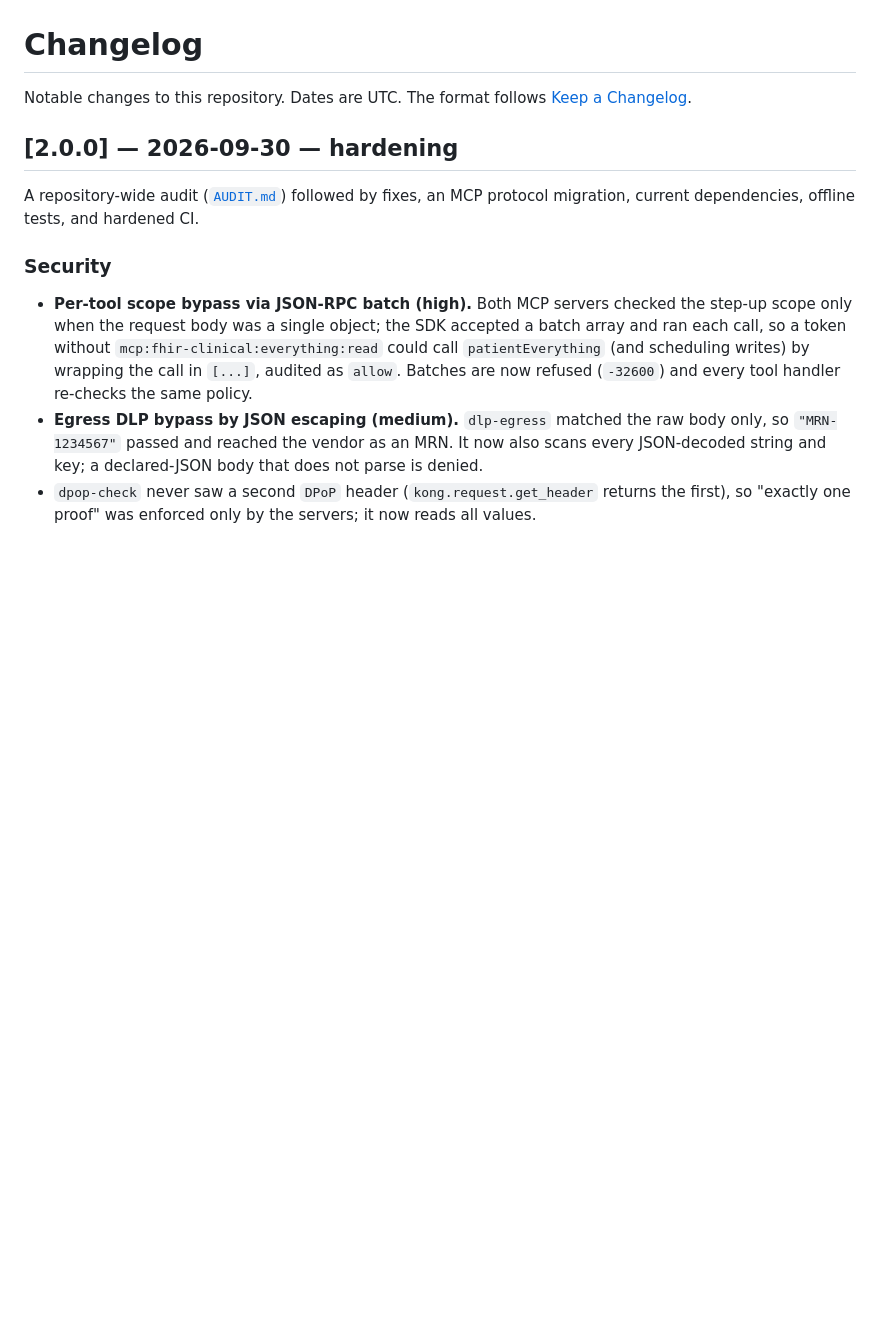
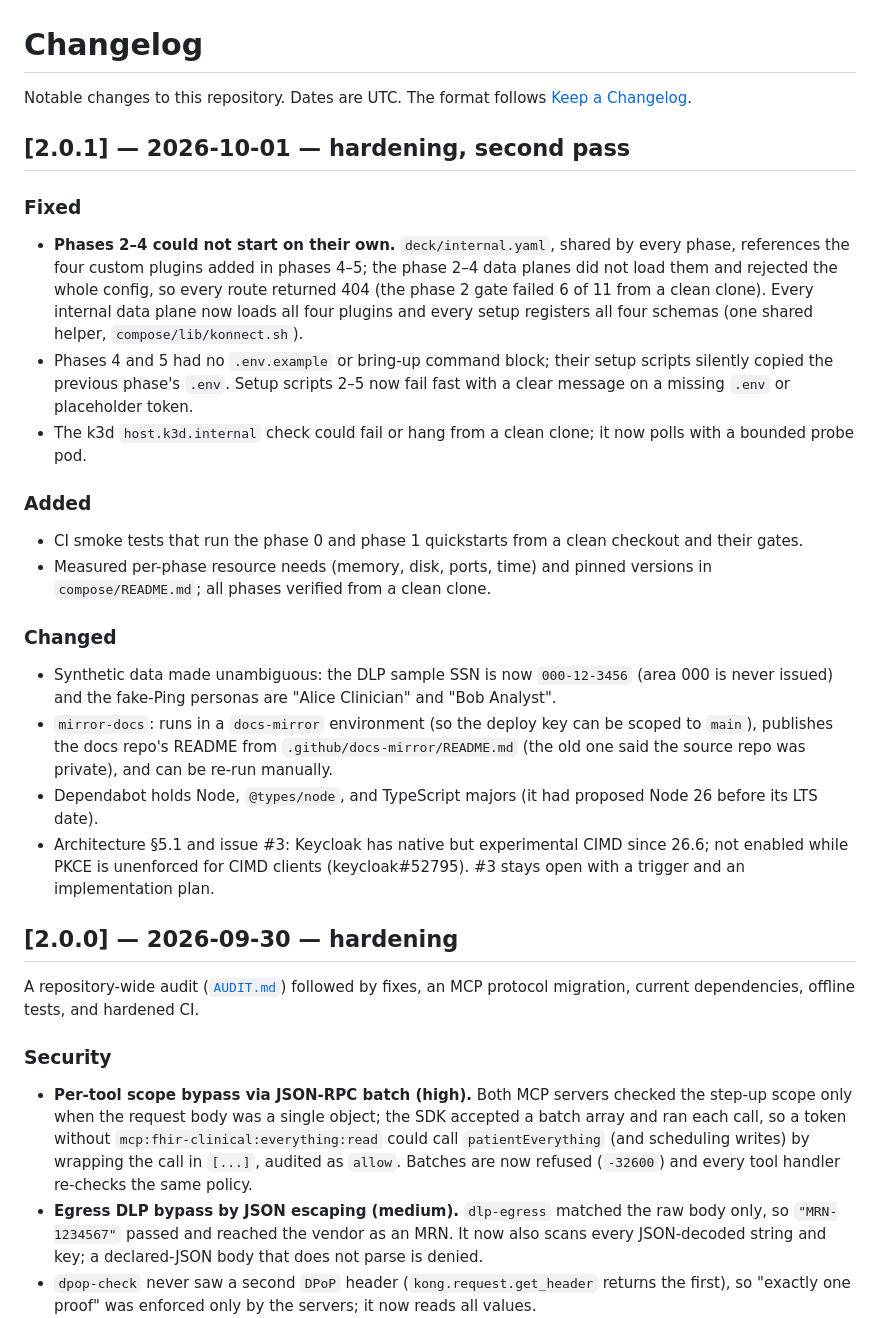
Before and after one commit to chief-builder/mcp-healthcare-reference, a Markdown page: CHANGELOG.md, the part around the change. Drawn GitHub-style; blank space fills up the shorter version.

```diff
--- a/CHANGELOG.md
+++ b/CHANGELOG.md
@@ -2,6 +2,44 @@
 
 Notable changes to this repository. Dates are UTC. The format follows
 [Keep a Changelog](https://keepachangelog.com/en/1.1.0/).
+
+## [2.0.1] — 2026-10-01 — hardening, second pass
+
+### Fixed
+
+- **Phases 2–4 could not start on their own.** `deck/internal.yaml`, shared by
+  every phase, references the four custom plugins added in phases 4–5; the
+  phase 2–4 data planes did not load them and rejected the whole config, so
+  every route returned 404 (the phase 2 gate failed 6 of 11 from a clean
+  clone). Every internal data plane now loads all four plugins and every setup
+  registers all four schemas (one shared helper, `compose/lib/konnect.sh`).
+- Phases 4 and 5 had no `.env.example` or bring-up command block; their setup
+  scripts silently copied the previous phase's `.env`. Setup scripts 2–5 now
+  fail fast with a clear message on a missing `.env` or placeholder token.
+- The k3d `host.k3d.internal` check could fail or hang from a clean clone; it
+  now polls with a bounded probe pod.
+
+### Added
+
+- CI smoke tests that run the phase 0 and phase 1 quickstarts from a clean
+  checkout and their gates.
+- Measured per-phase resource needs (memory, disk, ports, time) and pinned
+  versions in `compose/README.md`; all phases verified from a clean clone.
+
+### Changed
+
+- Synthetic data made unambiguous: the DLP sample SSN is now `000-12-3456`
+  (area 000 is never issued) and the fake-Ping personas are "Alice Clinician"
+  and "Bob Analyst".
+- `mirror-docs`: runs in a `docs-mirror` environment (so the deploy key can be
+  scoped to `main`), publishes the docs repo's README from
+  `.github/docs-mirror/README.md` (the old one said the source repo was
+  private), and can be re-run manually.
+- Dependabot holds Node, `@types/node`, and TypeScript majors (it had proposed
+  Node 26 before its LTS date).
+- Architecture §5.1 and issue #3: Keycloak has native but experimental CIMD
+  since 26.6; not enabled while PKCE is unenforced for CIMD clients
+  (keycloak#52795). #3 stays open with a trigger and an implementation plan.
 
 ## [2.0.0] — 2026-09-30 — hardening
 
```
Also changed, not shown: README.md (+4 -2 lines).
